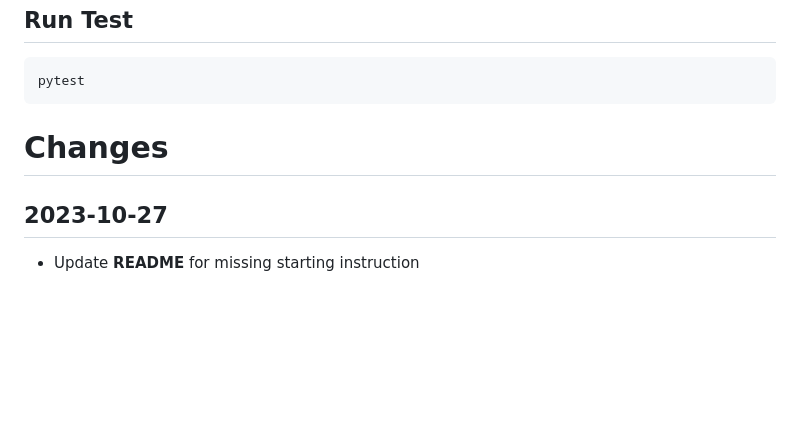
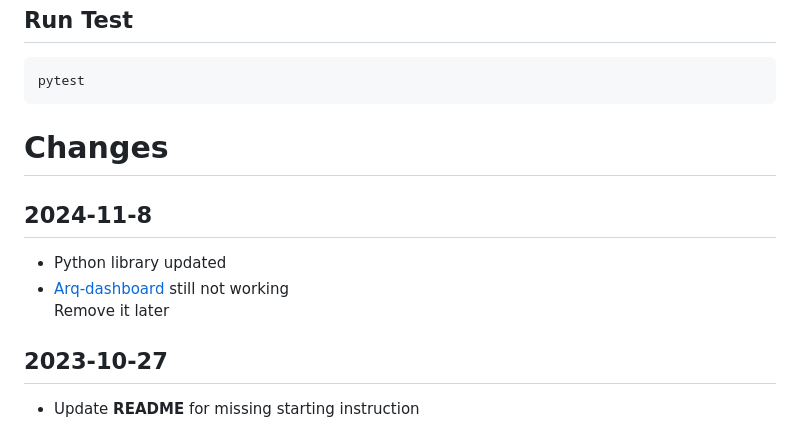
Before and after one commit to jockerz/StarletteStarter, a Markdown page: README.md, the part around the change. GitHub-like rendering; blank space fills up the shorter version.

Commit message:
minor update README

```diff
--- a/README.md
+++ b/README.md
@@ -273,6 +273,13 @@ pytest
 
 # Changes
 
+## 2024-11-8
+
+ - Python library updated
+ - [Arq-dashboard](arq-dashboard) still not working<br/>
+   Remove it later
+
+
 ## 2023-10-27
 
  - Update __README__ for missing starting instruction
```
